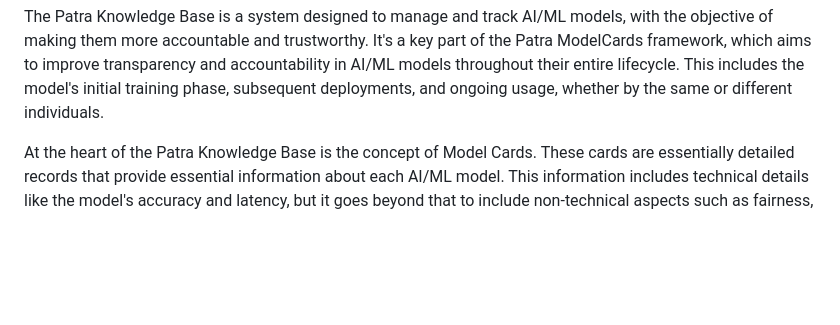
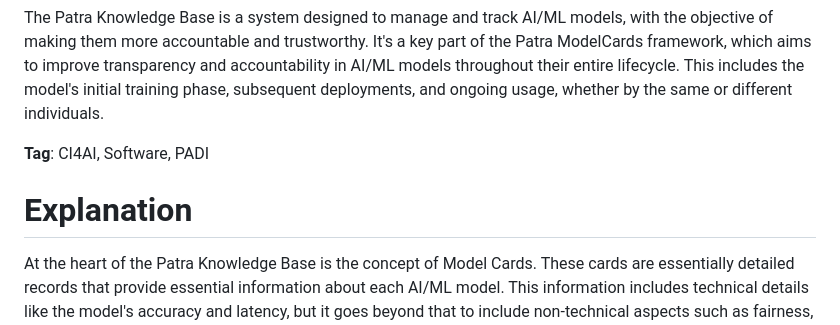
Before and after one commit to Data-to-Insight-Center/patra-kg, a Markdown page: README.md, the part around the change. GitHub-like rendering; blank space fills up the shorter version.

Commit message:
add tags

```diff
--- a/README.md
+++ b/README.md
@@ -10,6 +10,10 @@
 </div>
 
 The Patra Knowledge Base is a system designed to manage and track AI/ML models, with the objective of making them more accountable and trustworthy. It's a key part of the Patra ModelCards framework, which aims to improve transparency and accountability in AI/ML models throughout their entire lifecycle. This includes the model's initial training phase, subsequent deployments, and ongoing usage, whether by the same or different individuals.
+
+**Tag**: CI4AI, Software, PADI
+
+# Explanation
 
 At the heart of the Patra Knowledge Base is the concept of Model Cards. These cards are essentially detailed records that provide essential information about each AI/ML model. This information includes technical details like the model's accuracy and latency, but it goes beyond that to include non-technical aspects such as fairness, explainability, and the model's behavior in various deployment environments. This holistic approach is intended to create a comprehensive understanding of the model's strengths and weaknesses, enabling more informed decisions about its use and deployment
 
```
